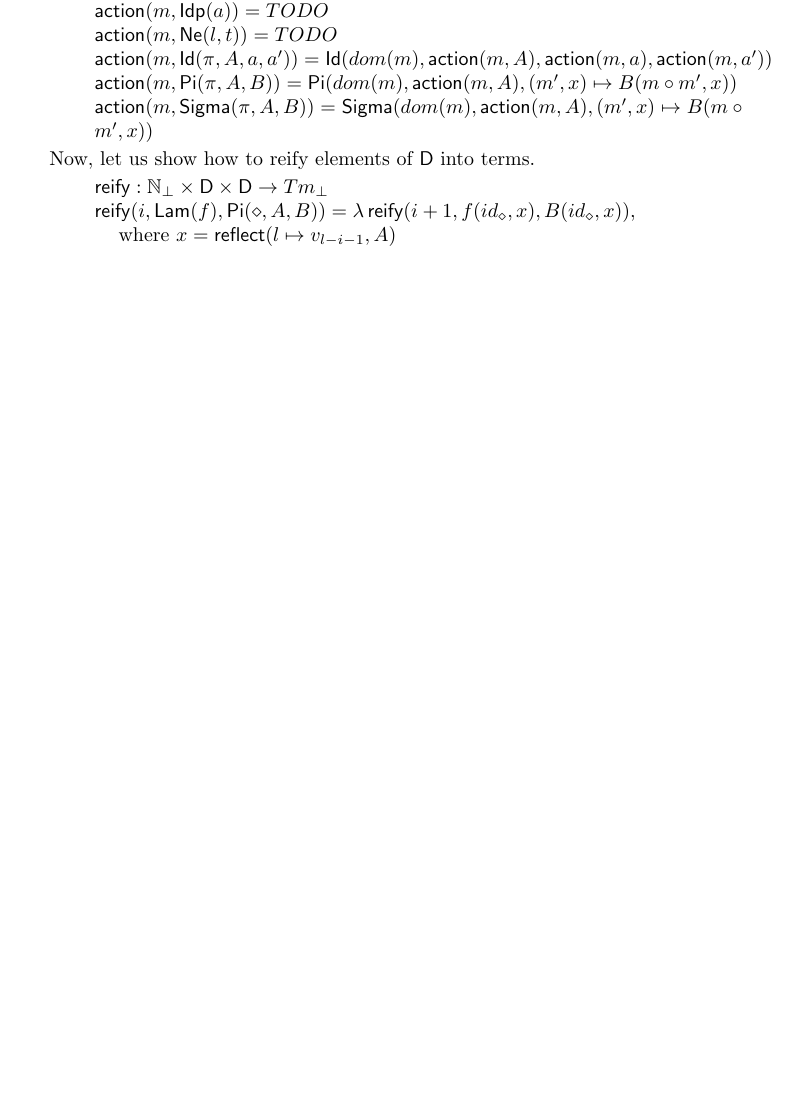
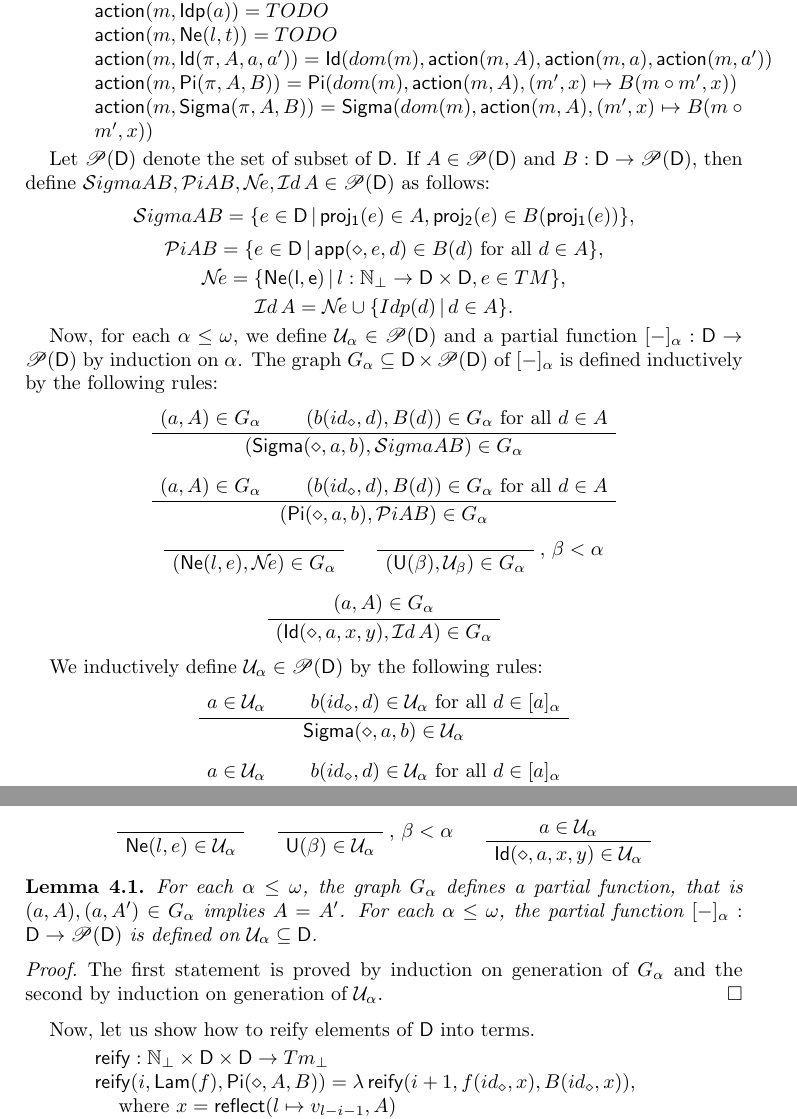
Before and after one commit to valis/HoTT, a LaTeX paper (doc/hott.tex): part of page 4 of 4 before the commit and two parts of pages 4 and 5 of 5 after it, the two joined at a grey line, cut so that both start at the same text, the shorter picture padded with empty space. Compiled offline with pdfLaTeX.

Commit message:
Interpretation function [-]

```diff
--- a/doc/hott.tex
+++ b/doc/hott.tex
@@ -7,6 +7,7 @@
 \usepackage{xargs}
 \usepackage{bussproofs}
 \usepackage{stmaryrd}
+\usepackage{mathrsfs}
 
 \providecommand\WarningsAreErrors{false}
 \ifthenelse{\equal{\WarningsAreErrors}{true}}{\renewcommand{\GenericWarning}[2]{\GenericError{#1}{#2}{}{This warning has been turned into a fatal error.}}}{}
@@ -301,6 +302,94 @@ Functions $\mathsf{app}$, $\mathsf{proj_1}$, $\mathsf{proj_2}$, and $\mathsf{act
 \item[] $\mathsf{action}(m, \mathsf{Sigma}(\pi, A, B)) = \mathsf{Sigma}(dom(m), \mathsf{action}(m, A), (m', x) \mapsto B(m \circ m', x))$
 \end{itemize}
 
+Let $\mathscr{P}(\D)$ denote the set of subset of $\D$.
+If $A \in \mathscr{P}(\D)$ and $B : \D \to \mathscr{P}(\D)$, then define $\mathcal{S}igma A B, \mathcal{P}i A B, \mathcal{N}\!e, \mathcal{I}d\,A \in \mathscr{P}(\D)$ as follows:
+\[ \mathcal{S}igma A B = \{ e \in \D\,|\,\mathsf{proj_1}(e) \in A, \mathsf{proj_2}(e) \in B(\mathsf{proj_1}(e)) \}, \]
+\[ \mathcal{P}i A B = \{ e \in \D\,|\,\mathsf{app}(\diamond,e,d) \in B(d) \text{ for all } d \in A \}, \]
+\[ \mathcal{N}\!e = \{ \mathsf{Ne(l,e)}\,|\,l : \nats_\bot \to \D \times \D, e \in TM \}, \]
+\[ \mathcal{I}d\,A = \mathcal{N}\!e \cup \{ Idp(d)\,|\,d \in A \}. \]
+
+Now, for each $\alpha \leq \omega$, we define $\mathcal{U}_\alpha \in \mathscr{P}(\D)$ and a partial function $[ - ]_\alpha : \D \to \mathscr{P}(\D)$ by induction on $\alpha$.
+The graph $G_\alpha \subseteq \D \times \mathscr{P}(\D)$ of $[ - ]_\alpha$ is defined inductively by the following rules:
+\medskip
+\begin{center}
+\AxiomC{$(a, A) \in G_\alpha$}
+\AxiomC{$(b(id_\diamond, d), B(d)) \in G_\alpha \text{ for all } d \in A$}
+\BinaryInfC{$(\mathsf{Sigma}(\diamond, a, b), \mathcal{S}igma A B) \in G_\alpha$}
+\DisplayProof
+\end{center}
+
+\medskip
+\begin{center}
+\AxiomC{$(a, A) \in G_\alpha$}
+\AxiomC{$(b(id_\diamond, d), B(d)) \in G_\alpha \text{ for all } d \in A$}
+\BinaryInfC{$(\mathsf{Pi}(\diamond, a, b), \mathcal{P}i A B) \in G_\alpha$}
+\DisplayProof
+\end{center}
+
+\medskip
+\begin{center}
+\AxiomC{}
+\UnaryInfC{$(\mathsf{Ne}(l, e), \mathcal{N}\!e) \in G_\alpha$}
+\DisplayProof
+\quad
+\AxiomC{}
+\RightLabel{, $\beta < \alpha$}
+\UnaryInfC{$(\mathsf{U}(\beta), \mathcal{U}_\beta) \in G_\alpha$}
+\DisplayProof
+\end{center}
+
+\medskip
+\begin{center}
+\AxiomC{$(a, A) \in G_\alpha$}
+\UnaryInfC{$(\mathsf{Id}(\diamond, a, x, y), \mathcal{I}d\,A) \in G_\alpha$}
+\DisplayProof
+\end{center}
+\medskip
+
+We inductively define $\mathcal{U}_\alpha \in \mathscr{P}(\D)$ by the following rules:
+\medskip
+\begin{center}
+\AxiomC{$a \in \mathcal{U}_\alpha$}
+\AxiomC{$b(id_\diamond, d) \in \mathcal{U}_\alpha \text{ for all } d \in [a]_\alpha$}
+\BinaryInfC{$\mathsf{Sigma}(\diamond, a, b) \in \mathcal{U}_\alpha$}
+\DisplayProof
+\end{center}
+
+\medskip
+\begin{center}
+\AxiomC{$a \in \mathcal{U}_\alpha$}
+\AxiomC{$b(id_\diamond, d) \in \mathcal{U}_\alpha \text{ for all } d \in [a]_\alpha$}
+\BinaryInfC{$\mathsf{Pi}(\diamond, a, b) \in \mathcal{U}_\alpha$}
+\DisplayProof
+\end{center}
+
+\medskip
+\begin{center}
+\AxiomC{}
+\UnaryInfC{$\mathsf{Ne}(l,e) \in \mathcal{U}_\alpha$}
+\DisplayProof
+\quad
+\AxiomC{}
+\RightLabel{, $\beta < \alpha$}
+\UnaryInfC{$\mathsf{U}(\beta) \in \mathcal{U}_\alpha$}
+\DisplayProof
+\quad
+\AxiomC{$a \in \mathcal{U}_\alpha$}
+\UnaryInfC{$\mathsf{Id}(\diamond, a, x, y) \in \mathcal{U}_\alpha$}
+\DisplayProof
+\quad
+\end{center}
+% We write simply $\mathcal{U}$ and $[ - ]$ for $\mathcal{U}_\omega$ and $[ - ]_\omega$.
+
+\begin{lem}
+For each $\alpha \leq \omega$, the graph $G_\alpha$ defines a partial function, that is $(a, A), (a, A') \in G_\alpha$ implies $A = A'$.
+For each $\alpha \leq \omega$, the partial function $[ - ]_\alpha : \D \to \mathscr{P}(\D)$ is defined on $\mathcal{U}_\alpha \subseteq \D$.
+\end{lem}
+\begin{proof}
+The first statement is proved by induction on generation of $G_\alpha$ and the second by induction on generation of $\mathcal{U}_\alpha$.
+\end{proof}
+
 Now, let us show how to reify elements of $\D$ into terms.
 \begin{itemize}
 \item[] $\mathsf{reify} : \nats_\bot \times \D \times \D \to Tm_\bot$
```
